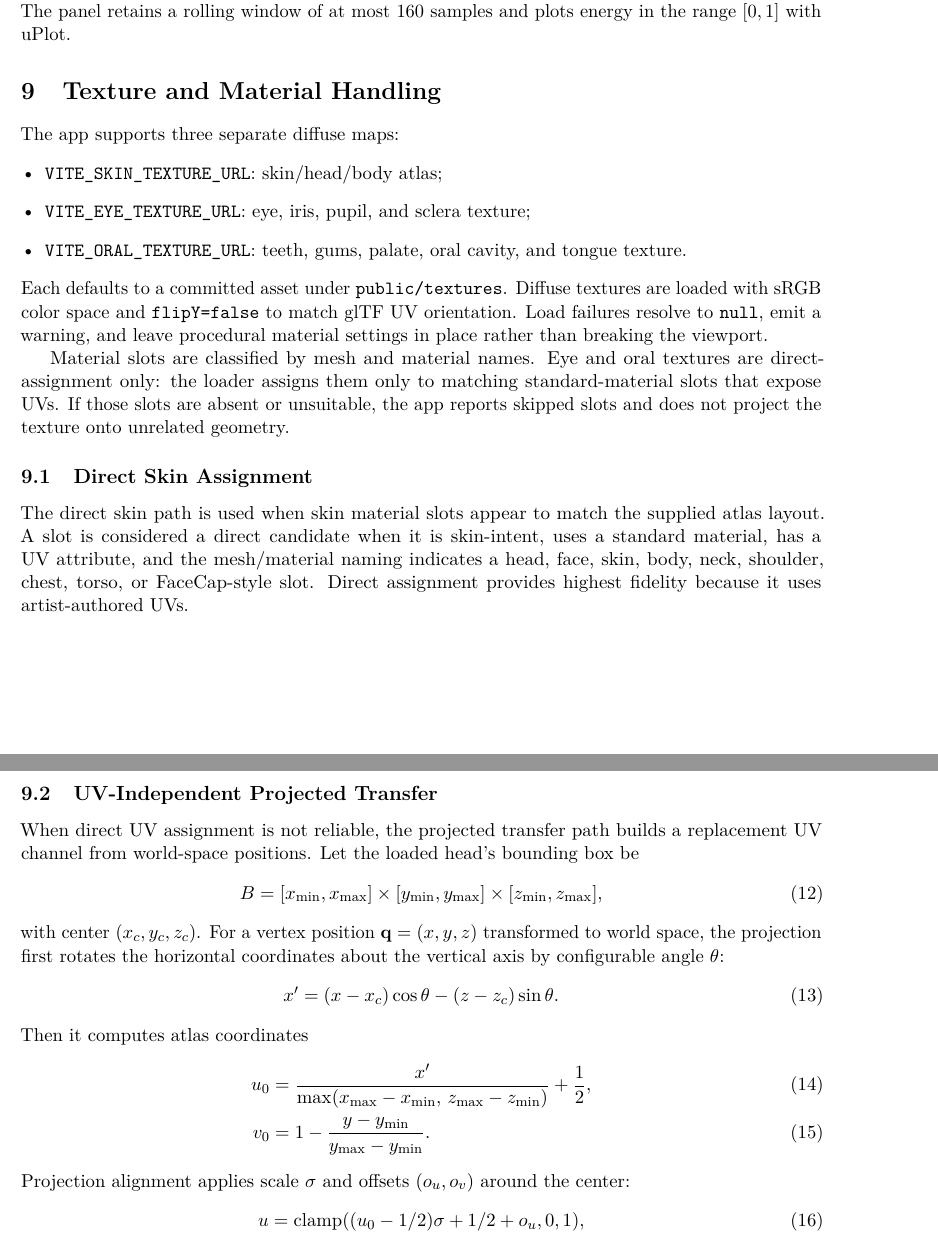
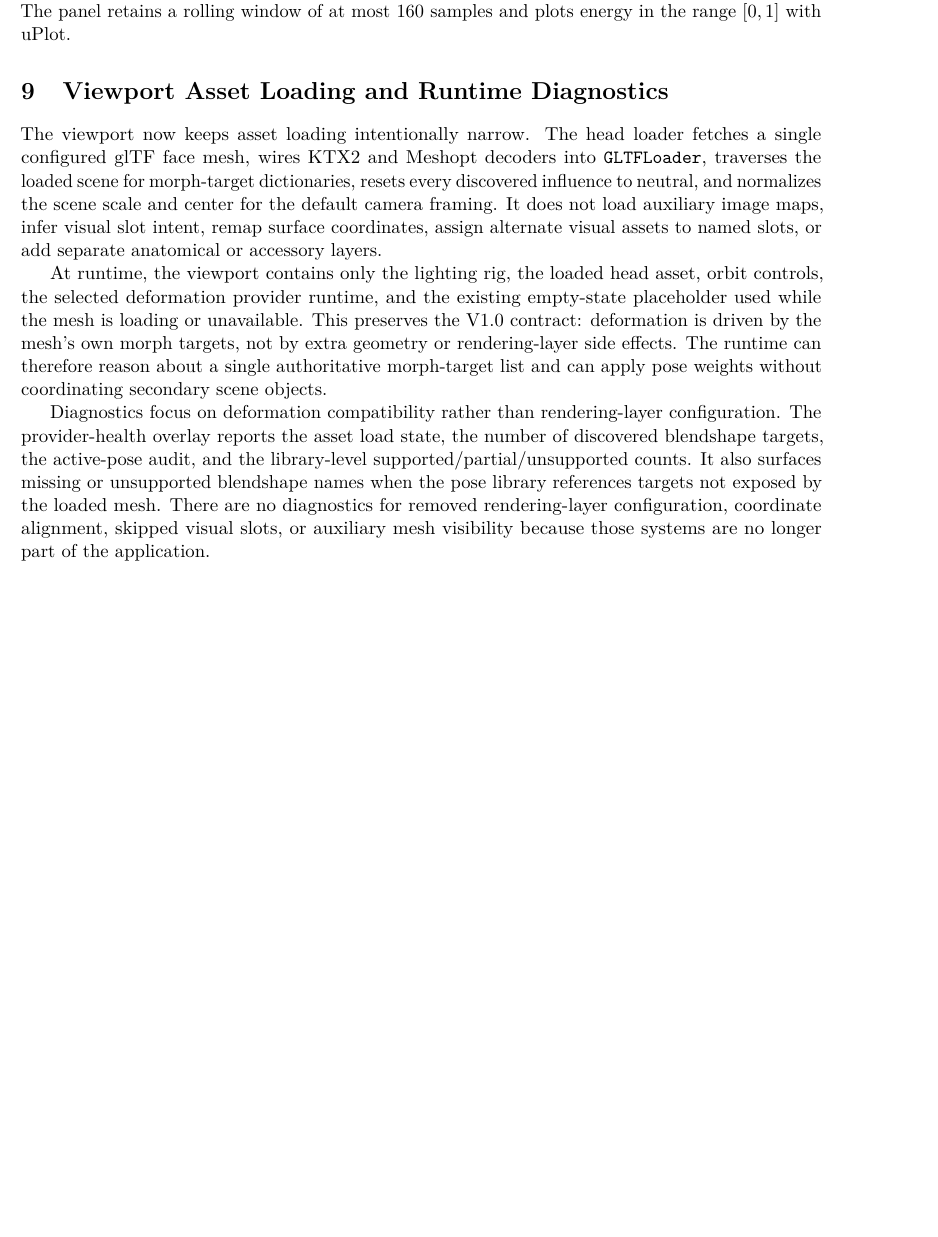
Before and after one commit to mtplayground/zhiyun-ric-e2d4-beneath-the-sk, a LaTeX paper (docs/system-overleaf.tex): two parts of pages 6 and 7 of 9 before the commit and part of page 6 of 7 after it, the two joined at a grey line, cut so that both start at the same text, the shorter picture padded with empty space. Compiled offline with pdfLaTeX.

Commit message:
feat: Update the Overleaf document to reflect removal of texture and material transfer

```diff
--- a/docs/system-overleaf.tex
+++ b/docs/system-overleaf.tex
@@ -252,37 +252,11 @@ The deformation curve panel samples the current activation map and computes a bo
 \end{equation}
 where $\mathcal{A}$ is the set of currently active blendshapes.  Samples are keyed by frame index.  If a new value arrives for the current frame, the existing sample is updated; otherwise a new sample is appended.  The panel retains a rolling window of at most 160 samples and plots energy in the range $[0,1]$ with uPlot.
 
-\section{Texture and Material Handling}
 
-The app supports three separate diffuse maps:
-\begin{itemize}[leftmargin=*]
-  \item \code{VITE\_SKIN\_TEXTURE\_URL}: skin/head/body atlas;
-  \item \code{VITE\_EYE\_TEXTURE\_URL}: eye, iris, pupil, and sclera texture;
-  \item \code{VITE\_ORAL\_TEXTURE\_URL}: teeth, gums, palate, oral cavity, and tongue texture.
-\end{itemize}
-Each defaults to a committed asset under \code{public/textures}.  Diffuse textures are loaded with sRGB color space and \code{flipY=false} to match glTF UV orientation.  Load failures resolve to \code{null}, emit a warning, and leave procedural material settings in place rather than breaking the viewport.
+\section{Viewport Asset Loading and Runtime Diagnostics}
 
-Material slots are classified by mesh and material names.  Eye and oral textures are direct-assignment only: the loader assigns them only to matching standard-material slots that expose UVs.  If those slots are absent or unsuitable, the app reports skipped slots and does not project the texture onto unrelated geometry.
+The viewport now keeps asset loading intentionally narrow.  The head loader fetches a single configured glTF face mesh, wires KTX2 and Meshopt decoders into \code{GLTFLoader}, traverses the loaded scene for morph-target dictionaries, resets every discovered influence to neutral, and normalizes the scene scale and center for the default camera framing.  It does not load auxiliary image maps, infer visual slot intent, remap surface coordinates, assign alternate visual assets to named slots, or add separate anatomical or accessory layers.
 
-\subsection{Direct Skin Assignment}
-The direct skin path is used when skin material slots appear to match the supplied atlas layout.  A slot is considered a direct candidate when it is skin-intent, uses a standard material, has a UV attribute, and the mesh/material naming indicates a head, face, skin, body, neck, shoulder, chest, torso, or FaceCap-style slot.  Direct assignment provides highest fidelity because it uses artist-authored UVs.
+At runtime, the viewport contains only the lighting rig, the loaded head asset, orbit controls, the selected deformation provider runtime, and the existing empty-state placeholder used while the mesh is loading or unavailable.  This preserves the V1.0 contract: deformation is driven by the mesh's own morph targets, not by extra geometry or rendering-layer side effects.  The runtime can therefore reason about a single authoritative morph-target list and can apply pose weights without coordinating secondary scene objects.
 
-\subsection{UV-Independent Projected Transfer}
-When direct UV assignment is not reliable, the projected transfer path builds a replacement UV channel from world-space positions.  Let the loaded head's bounding box be
-\begin{equation}
-  B = [x_{\min},x_{\max}]\times[y_{\min},y_{\max}]\times[z_{\min},z_{\max}],
-\end{equation}
-with center $(x_c,y_c,z_c)$.  For a vertex position $\mathbf{q}=(x,y,z)$ transformed to world space, the projection first rotates the horizontal coordinates about the vertical axis by configurable angle $\theta$:
-\begin{align}
-  x' &= (x-x_c)\cos\theta - (z-z_c)\sin\theta.
-\end{align}
-Then it computes atlas coordinates
-\begin{align}
-  u_0 &= \frac{x'}{\max(x_{\max}-x_{\min},\,z_{\max}-z_{\min})}+\frac{1}{2},\\
-  v_0 &= 1 - \frac{y-y_{\min}}{y_{\max}-y_{\min}}.
-\end{align}
-Projection alignment applies scale $\sigma$ and offsets $(o_u,o_v)$ around the center:
-\begin{align}
-  u &= \clamp((u_0-1/2)\sigma + 1/2 + o_u,0,1),\\
-  v &= \clamp((v_0-1/2)\sigma + 1/2 + o_v,0,1).
-\end{align}
+Diagnostics focus on deformation compatibility rather than rendering-layer configuration.  The provider-health overlay reports the asset load state, the number of discovered blendshape targets, the active-pose audit, and the library-level supported/partial/unsupported counts.  It also surfaces missing or unsupported blendshape names when the pose library references targets not exposed by the loaded mesh.  There are no diagnostics for removed rendering-layer configuration, coordinate alignment, skipped visual slots, or auxiliary mesh visibility because those systems are no longer part of the application.
```
Also changed, not shown: docs/system-overleaf.tex (57 more changed lines).
